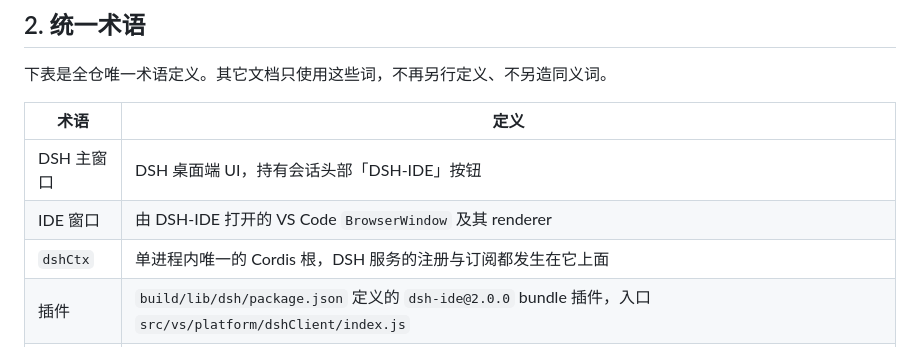
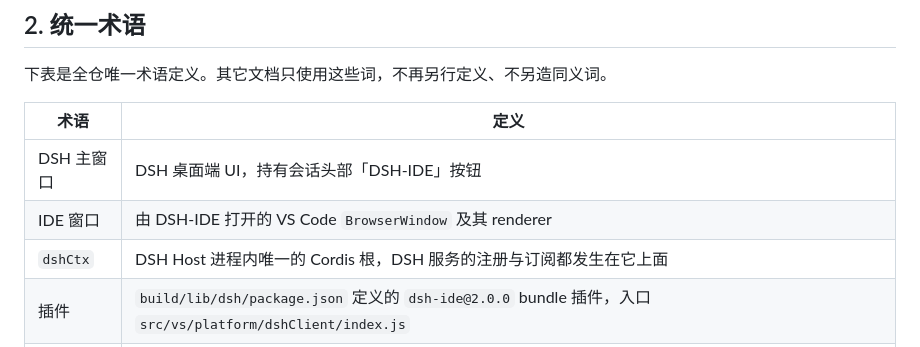
Before and after one commit to guyu233/DSH-IDE, a Markdown page: README.md, the part around the change. Drawn GitHub-style.

```diff
--- a/README.md
+++ b/README.md
@@ -35,7 +35,7 @@ DSH-IDE 是把整个 VS Code 桌面运行时改造成 DeepSeekHarness 插件的
 | --- | --- |
 | DSH 主窗口 | DSH 桌面端 UI，持有会话头部「DSH-IDE」按钮 |
 | IDE 窗口 | 由 DSH-IDE 打开的 VS Code `BrowserWindow` 及其 renderer |
-| `dshCtx` | 单进程内唯一的 Cordis 根，DSH 服务的注册与订阅都发生在它上面 |
+| `dshCtx` | DSH Host 进程内唯一的 Cordis 根，DSH 服务的注册与订阅都发生在它上面 |
 | 插件 | `build/lib/dsh/package.json` 定义的 `dsh-ide@2.0.0` bundle 插件，入口 `src/vs/platform/dshClient/index.js` |
 | 通道 | 唯一 `IServerChannel` 实现 `DshIdeChannel`，token `dshIde`，注册点 `src/vs/code/electron-main/app.ts` |
 | 视图宿主 | `IdeViewHost` 窄接口（`open` / `subscribe` / `invoke` / `close`）；当前为 `DshIdeViewService`（投影 + 快照版本计数），DSH 能力经 `DshIdeBackend` 端口由插件 Host 半身注入 |
```
Also changed, not shown: docs/DEVELOPMENT.md (+30 -19 lines).
